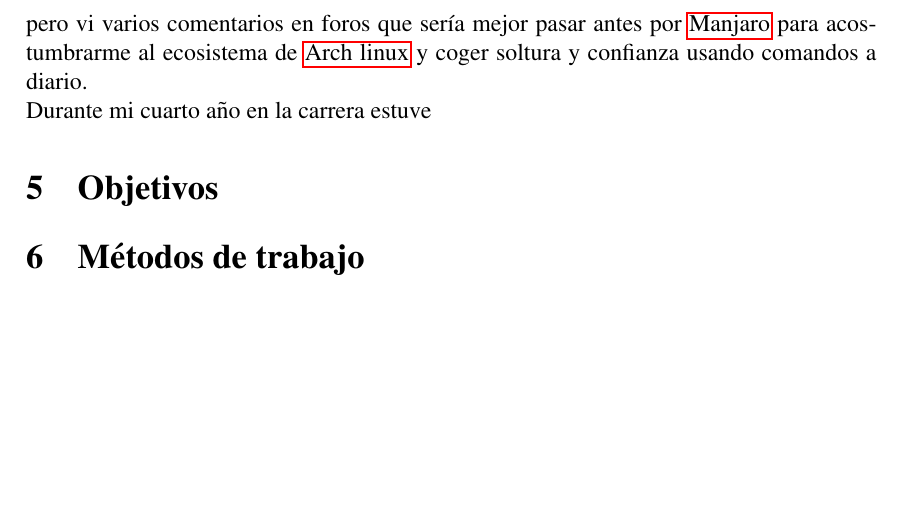
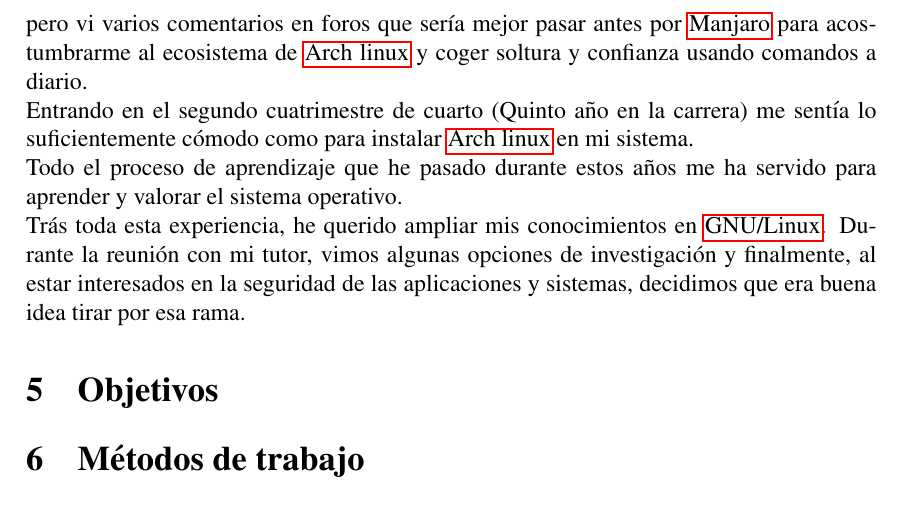
Before and after one commit to SergioRosello/TFG, a LaTeX paper (Memoria/TFG.tex): part of page 13 of 18, cut so that both start at the same text, the shorter picture padded with empty space. Compiled offline with pdfLaTeX.

Commit message:
Continued work on introduction

```diff
--- a/Memoria/TFG.tex
+++ b/Memoria/TFG.tex
@@ -79,7 +79,7 @@
 \end{itemize}
 A cuanto más valor, ya sea económico o emocional, más medidas de seguridad serán implementadas en proteger dicha información.\\En definitiva, es muy complicado tener un entorno seguro en el que poder confiar porque muchas de los vectores de ataque no dependen del usuario final, sino de terceros (Tantos como distintos servicios use el usuario). Es importante tener un buen nivel de seguridad en todos los dispositivos, pero este no debe interponerse entre las tareas que un usuario tiene que hacer en su ordenador ya que de lo contrario, sería un inconveniente, no una ventaja. Cada usuario debe establecer el grado de seguridad de sus cuentas, tanto en Internet como de sistema.\\Creo que existe una relación fuerte entre las medidas de seguridad que implementan los usuarios y el valor de la información que esa información tiene para ellos. Para la mayoría de usuarios, una contraseña, aunque menos segura que un \Gls{dfa} será más conveniente porque la naturaleza de la información que tiene que proteger no es tan importante.
 \section{Introducción}
-Supe desde el primer momento en que nos dijeron que fuésemos pensando sobre que queríamos hacer el trabajo de fin de grado que quería hacerlo sobre \Gls{GNU/Linux}. Como todo alumno de primero de carrera, inicié el curso con ganas y Windows.\\En primero ya me di cuenta de que no era el mejor sistema operativo para desarrollar. Cada vez que usaba una máquina virtual para hacer cualquier práctica, me planteaba cambiarme a \Gls{Ubuntu} y dejar atrás Windows.\\Al empezar segundo de carrera, decidí hacer una partición para \Gls{Ubuntu}. De esta forma, no tenía que iniciar una máquina virtual en Windows para trabajar. Durante dos años estuve usando este sistema pero no estaba contento porque sabía que no era mi sistema operativo.\\Durante el verano del tercer año en la carrera decidí que quería cambiar a \Gls{Arch linux} pero vi varios comentarios en foros que sería mejor pasar antes por \Gls{Manjaro} para acostumbrarme al ecosistema de \Gls{Arch linux} y coger soltura y confianza usando comandos a diario.\\Durante mi cuarto año en la carrera estuve
+Supe desde el primer momento en que nos dijeron que fuésemos pensando sobre que queríamos hacer el trabajo de fin de grado que quería hacerlo sobre \Gls{GNU/Linux}. Como todo alumno de primero de carrera, inicié el curso con ganas y Windows.\\En primero ya me di cuenta de que no era el mejor sistema operativo para desarrollar. Cada vez que usaba una máquina virtual para hacer cualquier práctica, me planteaba cambiarme a \Gls{Ubuntu} y dejar atrás Windows.\\Al empezar segundo de carrera, decidí hacer una partición para \Gls{Ubuntu}. De esta forma, no tenía que iniciar una máquina virtual en Windows para trabajar. Durante dos años estuve usando este sistema pero no estaba contento porque sabía que no era mi sistema operativo.\\Durante el verano del tercer año en la carrera decidí que quería cambiar a \Gls{Arch linux} pero vi varios comentarios en foros que sería mejor pasar antes por \Gls{Manjaro} para acostumbrarme al ecosistema de \Gls{Arch linux} y coger soltura y confianza usando comandos a diario.\\Entrando en el segundo cuatrimestre de cuarto (Quinto año en la carrera) me sentía lo suficientemente cómodo como para instalar \Gls{Arch linux} en mi sistema.\\Todo el proceso de aprendizaje que he pasado durante estos años me ha servido para aprender y valorar el sistema operativo.\\Trás toda esta experiencia, he querido ampliar mis conocimientos en \Gls{GNU/Linux}. Durante la reunión con mi tutor, vimos algunas opciones de investigación y finalmente, al estar interesados en la seguridad de las aplicaciones y sistemas, decidimos que era buena idea tirar por esa rama.
 \section{Objetivos}
 \section{Métodos de trabajo}
 \section{Investigación y resultados}
```
Also changed, not shown: Memoria/TFG.pdf.
